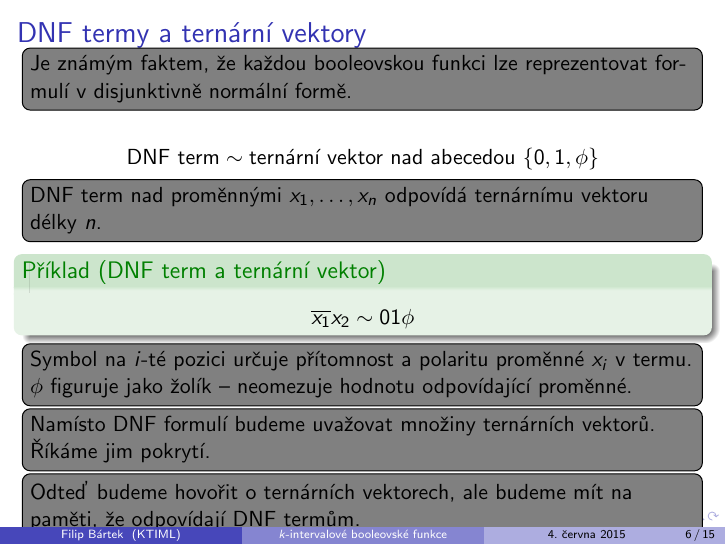
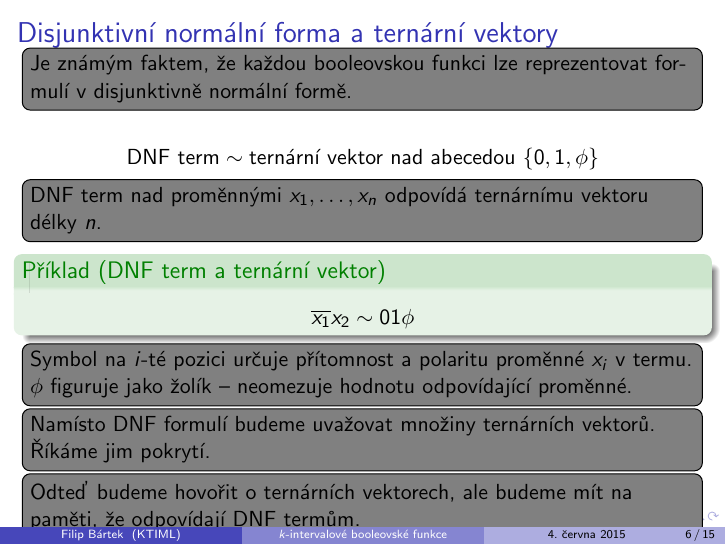
Before and after one commit to filipbartek/ibf, LaTeX slides (defense.tex): page 6 of 21. Compiled offline with pdfLaTeX.

Commit message:
Spell the first use of DNF in words

```diff
--- a/defense.tex
+++ b/defense.tex
@@ -172,9 +172,9 @@ pokud existuje právě $l$ vektorů $x$ takových,
 \todonote[inline]{$k$-intervalová funkce má $2k$, $2k-1$ nebo $2k-2$ zlomů.}
 \end{frame}
 
-\subsection{\acrshort{dnf} a pokrytí}
+\subsection{\Acrlong{dnf} a pokrytí}
 
-\begin{frame}{\acrshort{dnf} termy a ternární vektory}
+\begin{frame}{\Acrlong{dnf} a ternární vektory}
 \todonote[inline]{Je známým faktem, že každou booleovskou funkci lze reprezentovat formulí v disjunktivně normální formě.}
 
 $$
```
